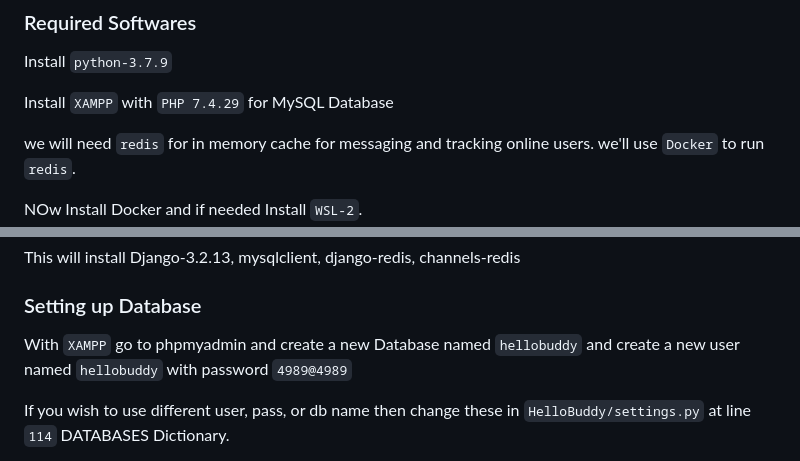
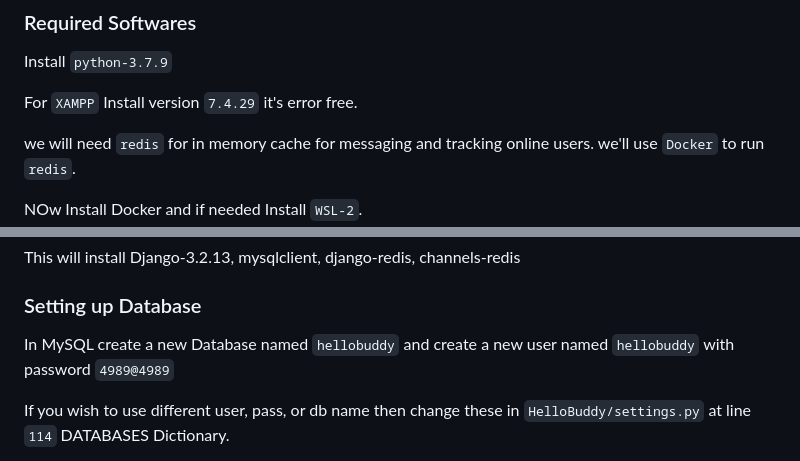
Before and after one commit to halim4989/HelloBuddy, a Markdown page: README.md, 2 parts joined by grey strips. GitHub-like rendering.

```diff
--- a/README.md
+++ b/README.md
@@ -7,7 +7,7 @@ Final project -university.
 ### Required Softwares
 Install `python-3.7.9`
 
-Install `XAMPP` with `PHP 7.4.29` for MySQL Database
+For `XAMPP` Install version `7.4.29` it's error free.
 
 we will need `redis` for in memory cache for messaging and tracking online users. we'll use `Docker` to run `redis`.
 
@@ -25,7 +25,7 @@ This will install Django-3.2.13, mysqlclient, django-redis, channels-redis
 
 
 ### Setting up Database
-With `XAMPP` go to phpmyadmin and create a new Database named `hellobuddy` and create a new user named `hellobuddy` with password `4989@4989`
+In MySQL create a new Database named `hellobuddy` and create a new user named `hellobuddy` with password `4989@4989`
 
 If you wish to use different user, pass, or db name then change these in `HelloBuddy/settings.py` at line `114` DATABASES Dictionary.
 
```
